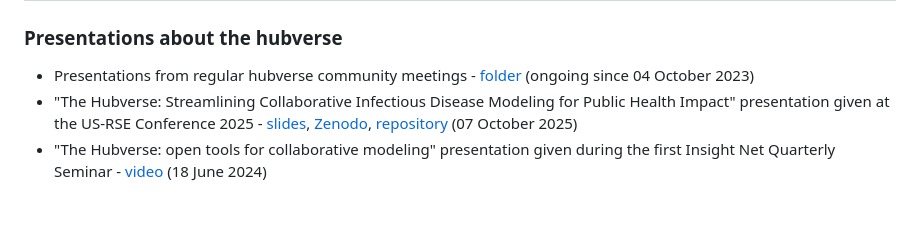
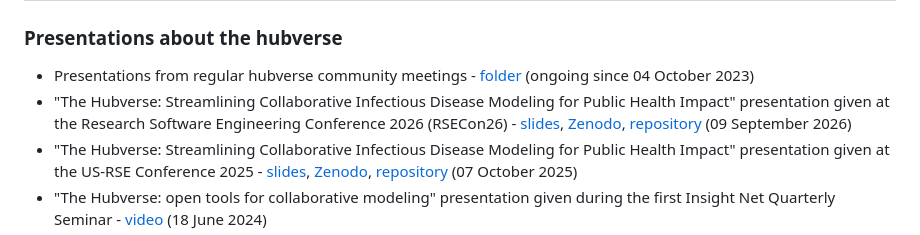
Before and after one commit to hubverse-org/hubverse-site, a Markdown page: researchtalks.md, the part around the change. Drawn GitHub-style; blank space fills up the shorter version.

Commit message:
Add RSECon26 talk to research & talks page
Co-Authored-By: Claude Opus 5.5 (1M context) <noreply@anthropic.com>

```diff
--- a/researchtalks.md
+++ b/researchtalks.md
@@ -9,6 +9,7 @@ Following is a list of research outputs and talks related to the hubverse. This
 ### Presentations about the hubverse
 
 - Presentations from regular hubverse community meetings - [folder](https://drive.google.com/drive/u/1/folders/1OGXf2V-gejEYOC-kYvZo2Zqj3EdCGTE5?ths=true) (ongoing since 04 October 2023)
+- "The Hubverse: Streamlining Collaborative Infectious Disease Modeling for Public Health Impact" presentation given at the Research Software Engineering Conference 2026 (RSECon26) - [slides](https://hubverse-org.github.io/hubverse-talk-RSECon26/), [Zenodo](https://zenodo.org/records/22685754), [repository](https://github.com/hubverse-org/hubverse-talk-RSECon26) (09 September 2026)
 - "The Hubverse: Streamlining Collaborative Infectious Disease Modeling for Public Health Impact" presentation given at the US-RSE Conference 2025 - [slides](https://hubverse-org.github.io/hubverse-talk-usrse25/#/title-slide), [Zenodo](https://zenodo.org/records/17297552), [repository](https://github.com/hubverse-org/hubverse-talk-usrse25) (07 October 2025)
 - "The Hubverse: open tools for collaborative modeling" presentation given during the first Insight Net Quarterly Seminar - [video](https://youtu.be/RF5_V2SEbnA?si=iBsmitzG9qLmIiE1) (18 June 2024)
 - "Hubverse: Supporting modeling hubs across the globe" presentation given at the ECDC RespiCast Hub Launch - [slides](includes/files/202311-ecdc-hub-launch.pdf) (20 November 2023)
```
